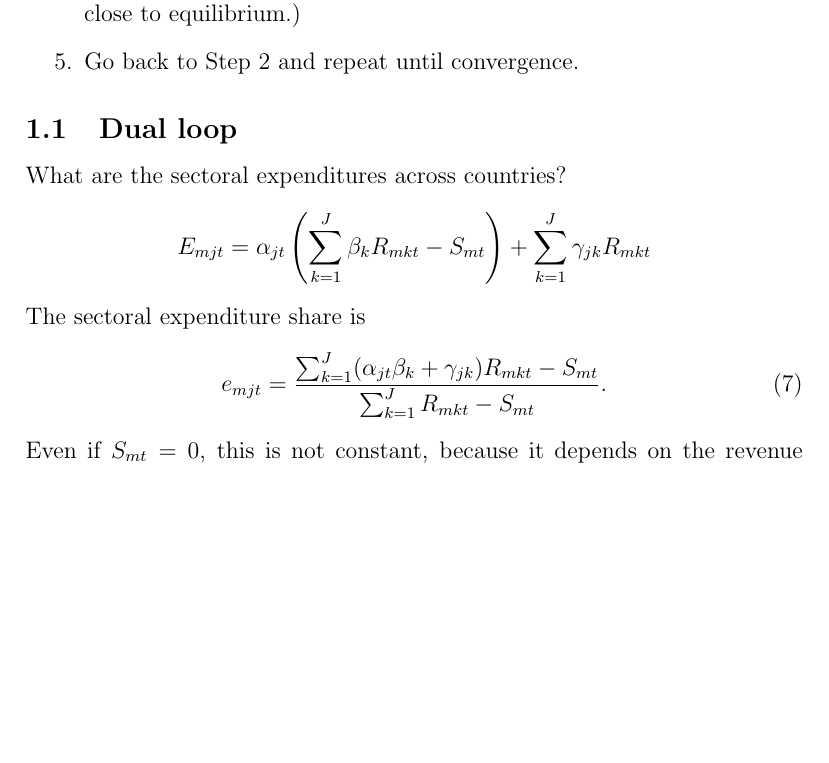
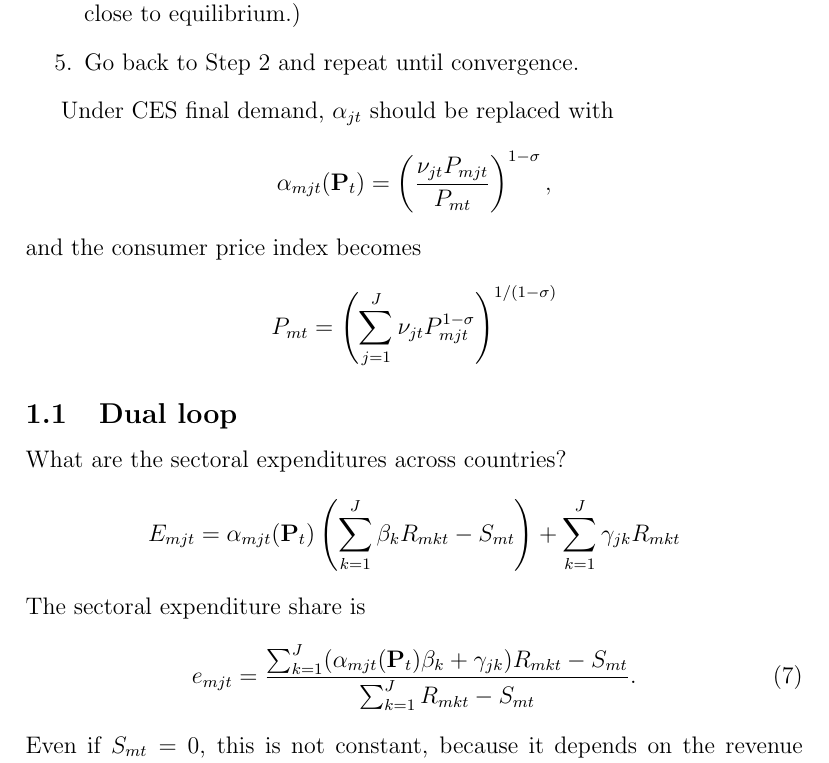
Before and after one commit to korenmiklos/impvol-julia, a LaTeX document (algorithm.tex): part of page 3 of 8 before the commit and part of page 3 of 9 after it, cut so that both start at the same text, the shorter picture padded with empty space. Compiled offline with pdfLaTeX.

Commit message:
CES implemented. adaptive step size

```diff
--- a/algorithm.tex
+++ b/algorithm.tex
@@ -126,10 +126,27 @@ Here both $R_{njt}$ and $\varrho_{njt}$ depend on equilibrium prices. But starti
 	\item Go back to Step 2 and repeat until convergence.
 \end{enumerate}
 
+Under CES final demand, $\alpha_{jt}$ should be replaced with
+\[
+\alpha_{mjt}(\mathbf P_t) =
+ \left(
+ 	\frac
+ 		{\nu_{jt}P_{mjt}}
+ 		{P_{mt}}
+ \right)^{1-\sigma},
+\]
+and the consumer price index becomes
+\[
+P_{mt} = \left(
+	\sum_{j=1}^J
+		\nu_{jt} P_{mjt}^{1-\sigma}
+	\right)^{1/(1-\sigma)}
+\]
+
 \subsection{Dual loop}
 What are the sectoral expenditures across countries?
 \[
-E_{mjt} = 			\alpha_{jt}
+E_{mjt} = 			\alpha_{mjt}(\mathbf P_t)
 			\left(
 				\sum_{k=1}^J\beta_k R_{mkt} - S_{mt}
 			\right)
@@ -138,7 +155,7 @@ E_{mjt} = 			\alpha_{jt}
 The sectoral expenditure share is
 \begin{equation}\label{eq:sectoral_share}
 e_{mjt} = \frac
-	{\sum_{k=1}^J(\alpha_{jt}\beta_k+\gamma_{jk}) R_{mkt} - S_{mt}}
+	{\sum_{k=1}^J(\alpha_{mjt}(\mathbf P_t)\beta_k+\gamma_{jk}) R_{mkt} - S_{mt}}
 	{\sum_{k=1}^J R_{mkt}-S_{mt}}.
 \end{equation}
 Even if $S_{mt}=0$, this is not constant, because it depends on the revenue distribution across sectors. If a country has a comparative advantage in car production, it will have high revenue (not expenditure) in cars. But then it will have high expenditure in car inputs.
```
Also changed, not shown: algorithm.tex (2 more changed lines), 2 other files.
